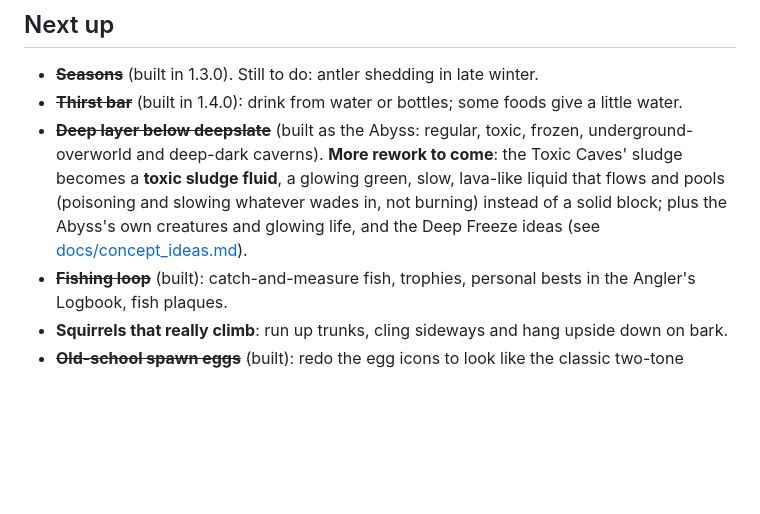
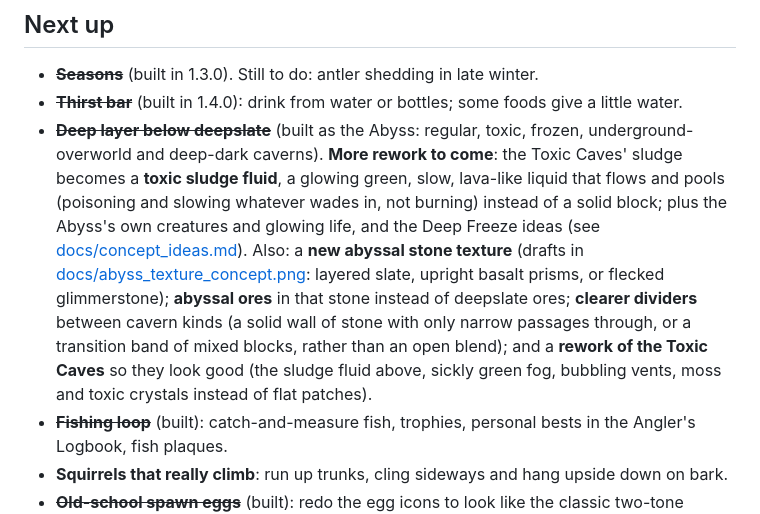
Before and after one commit to selenoyl/RyanCraft, a Markdown page: ROADMAP.md, the part around the change. GitHub-like rendering; blank space fills up the shorter version.

```diff
--- a/ROADMAP.md
+++ b/ROADMAP.md
@@ -9,6 +9,11 @@ Ideas queued for later, roughly grouped. Struck-through items are built; see [do
   caverns). **More rework to come**: the Toxic Caves' sludge becomes a **toxic sludge fluid**, a glowing green, slow,
   lava-like liquid that flows and pools (poisoning and slowing whatever wades in, not burning) instead of a solid block;
   plus the Abyss's own creatures and glowing life, and the Deep Freeze ideas (see [docs/concept_ideas.md](docs/concept_ideas.md)).
+  Also: a **new abyssal stone texture** (drafts in [docs/abyss_texture_concept.png](docs/abyss_texture_concept.png):
+  layered slate, upright basalt prisms, or flecked glimmerstone); **abyssal ores** in that stone instead of deepslate
+  ores; **clearer dividers** between cavern kinds (a solid wall of stone with only narrow passages through, or a
+  transition band of mixed blocks, rather than an open blend); and a **rework of the Toxic Caves** so they look good
+  (the sludge fluid above, sickly green fog, bubbling vents, moss and toxic crystals instead of flat patches).
 - ~~**Fishing loop**~~ (built): catch-and-measure fish, trophies, personal bests in the Angler's Logbook, fish plaques.
 - **Squirrels that really climb**: run up trunks, cling sideways and hang upside down on bark.
 - ~~**Old-school spawn eggs**~~ (built): redo the egg icons to look like the classic two-tone spotted eggs, cleaner and calmer.
```
Also changed, not shown: docs/abyss_texture_concept.png (added), 1 other file.
